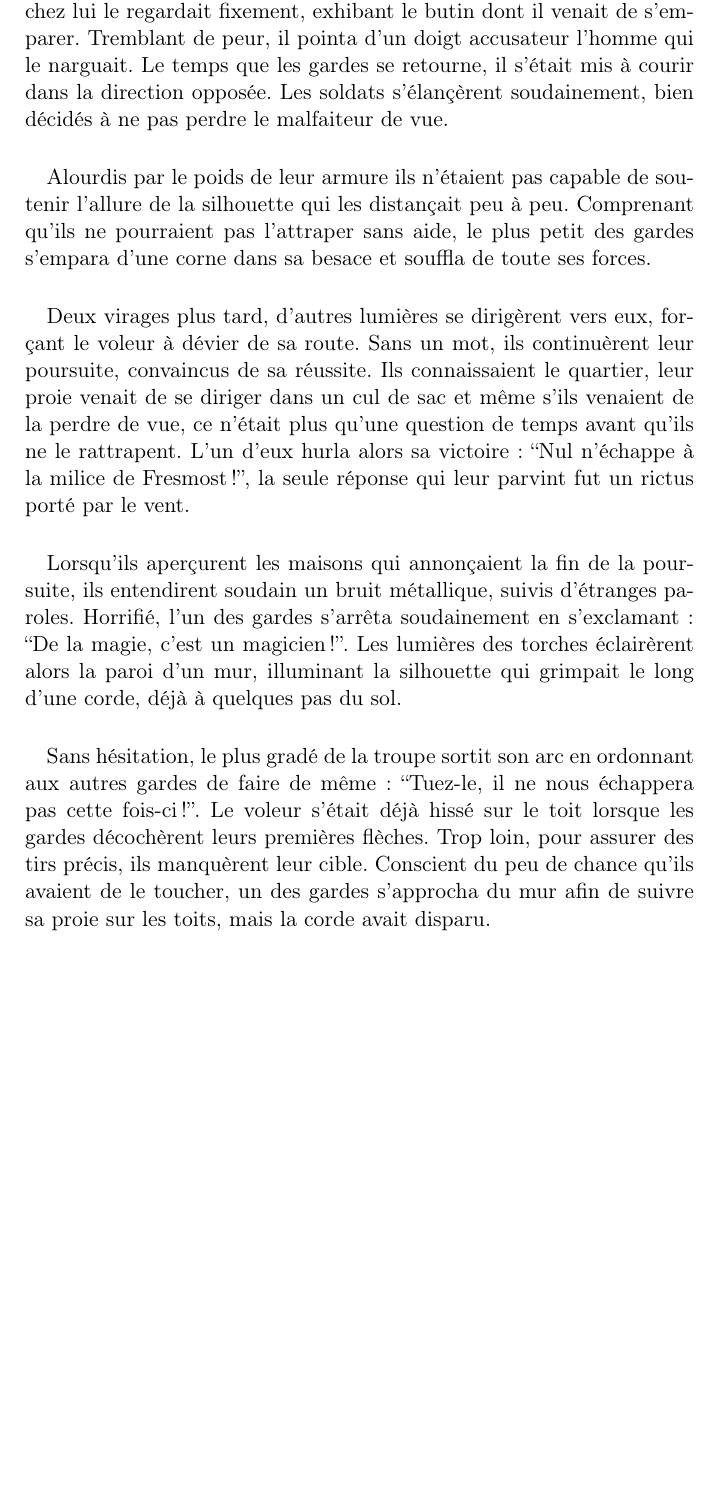
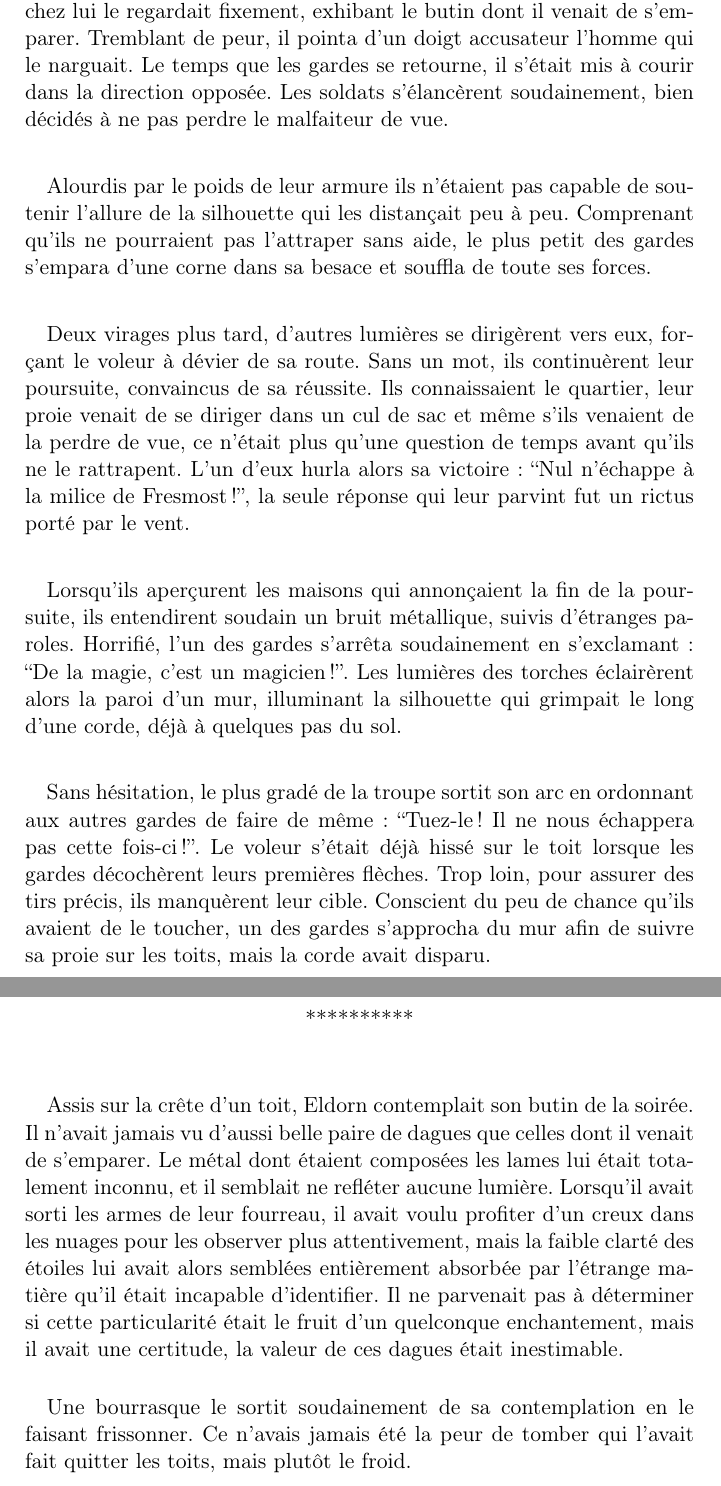
Before and after one commit to medrimonia/medrimonia, a LaTeX book (book.tex, which reads chapter1.tex): part of page 2 of 2 before the commit and two parts of pages 2 and 3 of 3 after it, the two joined at a grey line, cut so that both start at the same text, the shorter picture padded with empty space. Compiled offline with pdfLaTeX.

Commit message:
context switch + paragraph

```diff
--- a/book.tex
+++ b/book.tex
@@ -9,7 +9,13 @@
 \usepackage{hyperref}
 \usepackage{graphicx}
 
+\newcommand{\contextswitch}
+{\vspace{0.5cm}\centerline{**********}\vspace{0.5cm}}
+
 \geometry{margin=1.5cm}
+
+\title{Medrimonia: Les voyageurs}
+
 \begin{document}
 
 \include{chapter1}
--- a/chapter1.tex
+++ b/chapter1.tex
@@ -33,7 +33,7 @@ l'autre côté de la rue. L'ombre qui venait de s'échapper de chez lui le
 regardait fixement, exhibant le butin dont il venait de s'emparer. Tremblant
 de peur, il pointa d'un doigt accusateur l'homme qui le narguait. Le temps que
 les gardes se retourne, il s'était mis à courir dans la direction opposée. Les
-soldats s'élançèrent soudainement, bien décidés à ne pas perdre le malfaiteur
+soldats s'élancèrent soudainement, bien décidés à ne pas perdre le malfaiteur
 de vue.
 
 \paragraph{}
@@ -61,11 +61,28 @@ du sol.
 
 \paragraph{}
 Sans hésitation, le plus gradé de la troupe sortit son arc en ordonnant aux
-autres gardes de faire de même: ``Tuez-le, il ne nous échappera pas cette
+autres gardes de faire de même: ``Tuez-le! Il ne nous échappera pas cette
 fois-ci!''. Le voleur s'était déjà hissé sur le toit lorsque les gardes
 décochèrent leurs premières flèches. Trop loin, pour assurer des tirs précis,
 ils manquèrent leur cible. Conscient du peu de chance qu'ils avaient de le
 toucher, un des gardes s'approcha du mur afin de suivre sa proie sur les
 toits, mais la corde avait disparu.
 
-%Fin de la page 2
+\contextswitch
+
+\paragraph{}
+Assis sur la crête d'un toit, Eldorn contemplait son butin de la soirée. Il
+n'avait jamais vu d'aussi belle paire de dagues que celles dont il venait de
+s'emparer. Le métal dont étaient composées les lames lui était totalement
+inconnu, et il semblait ne refléter aucune lumière. Lorsqu'il avait sorti les
+armes de leur fourreau, il avait voulu profiter d'un creux dans les nuages
+pour les observer plus attentivement, mais la faible clarté des étoiles lui
+avait alors semblées entièrement absorbée par l'étrange matière qu'il était
+incapable d'identifier. Il ne parvenait pas à déterminer si cette
+particularité était le fruit d'un quelconque enchantement, mais il avait une
+certitude, la valeur de ces dagues était inestimable.
+
+\paragraph{}
+Une bourrasque le sortit soudainement de sa contemplation en le faisant
+frissonner. Ce n'avais jamais été la peur de tomber qui l'avait fait quitter
+les toits, mais plutôt le froid.
```
